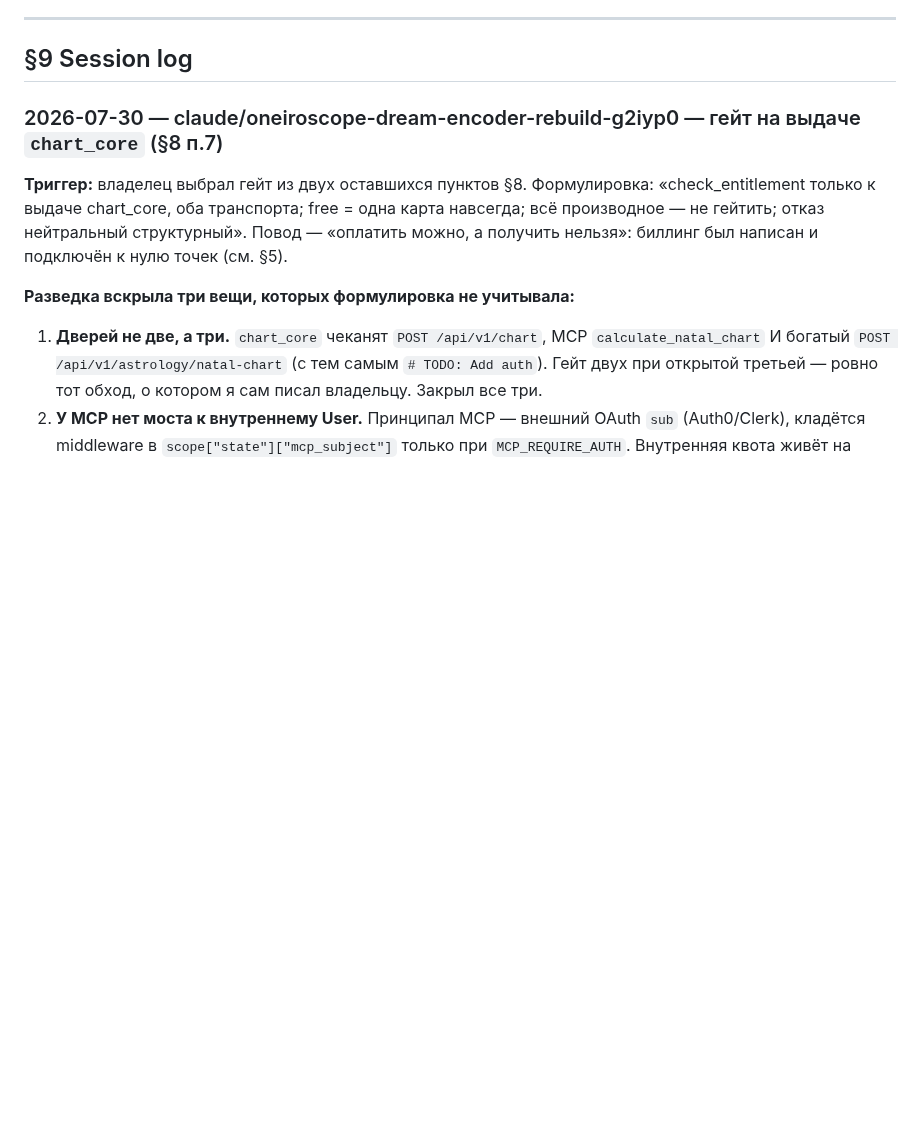
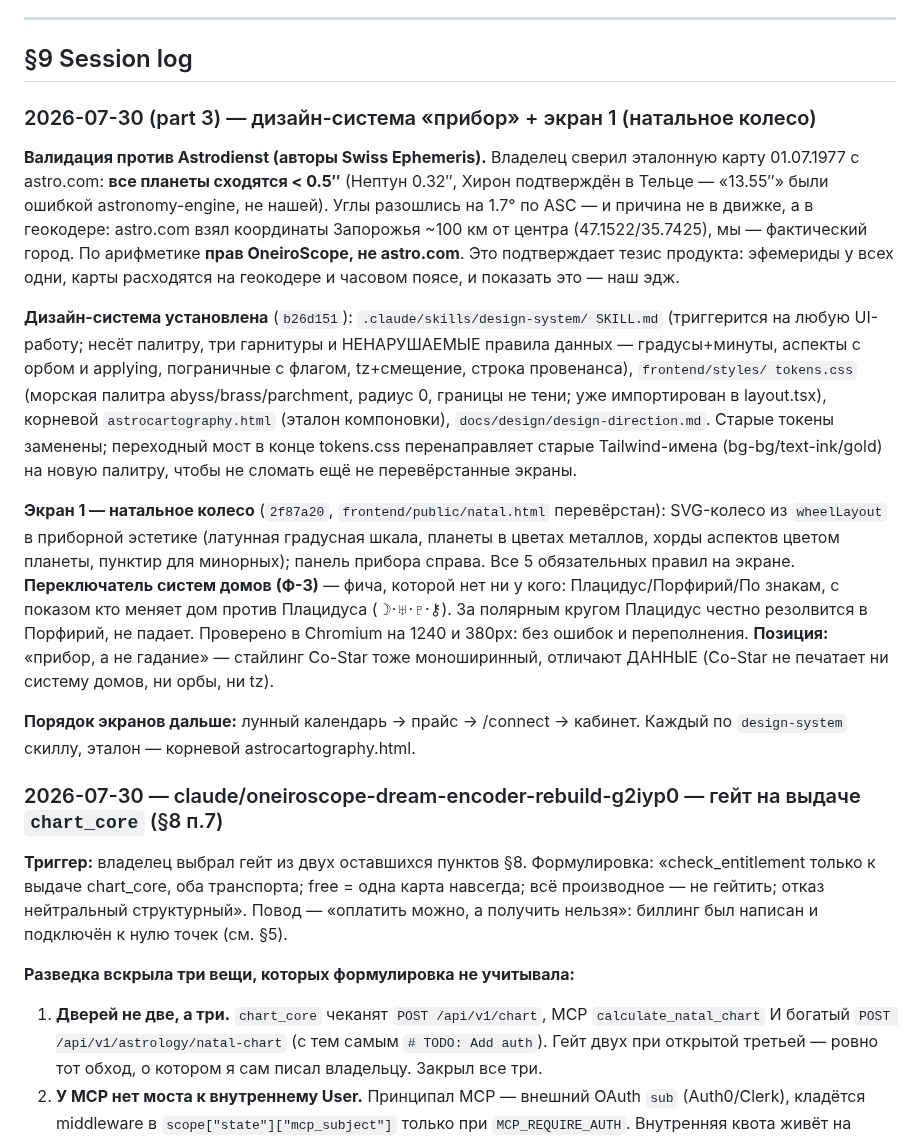
Before and after one commit to alpro1000/oneiro-scope, a Markdown page: docs/soul.md, the part around the change. Drawn GitHub-style; blank space fills up the shorter version.

Commit message:
docs: Final Gate — Astrodienst validation, design system, natal screen (§9, next-session)
Records the third part of the 2026-07-30 session: the Astrodienst check that
confirmed the engine (planets under half an arc-second, the ASC gap traced to
astro.com's own geocoding, OneiroScope correct), the install of the instrument
design system, and screen 1 (natal wheel) with the house-system switcher.
next-session.md carries the remaining screen order — lunar → price → connect →
account — and the note that these are static frontend/public pages until the
Next migration wires chart-kit in.

Co-Authored-By: Claude Opus 5 <noreply@anthropic.com>
Claude-Session: https://claude.ai/code/session_013bQxHmSEhsZEJijZd7Syiv

```diff
--- a/docs/soul.md
+++ b/docs/soul.md
@@ -134,6 +134,42 @@ Recent decisions:
 ---
 
 ## §9 Session log
+
+### 2026-07-30 (part 3) — дизайн-система «прибор» + экран 1 (натальное колесо)
+
+**Валидация против Astrodienst (авторы Swiss Ephemeris).** Владелец сверил
+эталонную карту 01.07.1977 с astro.com: **все планеты сходятся < 0.5″**
+(Нептун 0.32″, Хирон подтверждён в Тельце — «13.55″» были ошибкой
+astronomy-engine, не нашей). Углы разошлись на 1.7° по ASC — и причина не в
+движке, а в геокодере: astro.com взял координаты Запорожья ~100 км от центра
+(47.1522/35.7425), мы — фактический город. По арифметике **прав OneiroScope,
+не astro.com**. Это подтверждает тезис продукта: эфемериды у всех одни,
+карты расходятся на геокодере и часовом поясе, и показать это — наш эдж.
+
+**Дизайн-система установлена** (`b26d151`): `.claude/skills/design-system/
+SKILL.md` (триггерится на любую UI-работу; несёт палитру, три гарнитуры и
+НЕНАРУШАЕМЫЕ правила данных — градусы+минуты, аспекты с орбом и applying,
+пограничные с флагом, tz+смещение, строка провенанса), `frontend/styles/
+tokens.css` (морская палитра abyss/brass/parchment, радиус 0, границы не тени;
+уже импортирован в layout.tsx), корневой `astrocartography.html` (эталон
+компоновки), `docs/design/design-direction.md`. Старые токены заменены;
+переходный мост в конце tokens.css перенаправляет старые Tailwind-имена
+(bg-bg/text-ink/gold) на новую палитру, чтобы не сломать ещё не
+перевёрстанные экраны.
+
+**Экран 1 — натальное колесо** (`2f87a20`, `frontend/public/natal.html`
+перевёрстан): SVG-колесо из `wheelLayout` в приборной эстетике (латунная
+градусная шкала, планеты в цветах металлов, хорды аспектов цветом планеты,
+пунктир для минорных); панель прибора справа. Все 5 обязательных правил на
+экране. **Переключатель систем домов (Ф-3)** — фича, которой нет ни у кого:
+Плацидус/Порфирий/По знакам, с показом кто меняет дом против Плацидуса
+(☽·♅·♇·⚷). За полярным кругом Плацидус честно резолвится в Порфирий, не
+падает. Проверено в Chromium на 1240 и 380px: без ошибок и переполнения.
+**Позиция:** «прибор, а не гадание» — стайлинг Co-Star тоже моноширинный,
+отличают ДАННЫЕ (Co-Star не печатает ни систему домов, ни орбы, ни tz).
+
+**Порядок экранов дальше:** лунный календарь → прайс → /connect → кабинет.
+Каждый по `design-system` скиллу, эталон — корневой astrocartography.html.
 
 ### 2026-07-30 — claude/oneiroscope-dream-encoder-rebuild-g2iyp0 — гейт на выдаче `chart_core` (§8 п.7)
 
```
Also changed, not shown: docs/next-session.md (+19 -0 lines).
